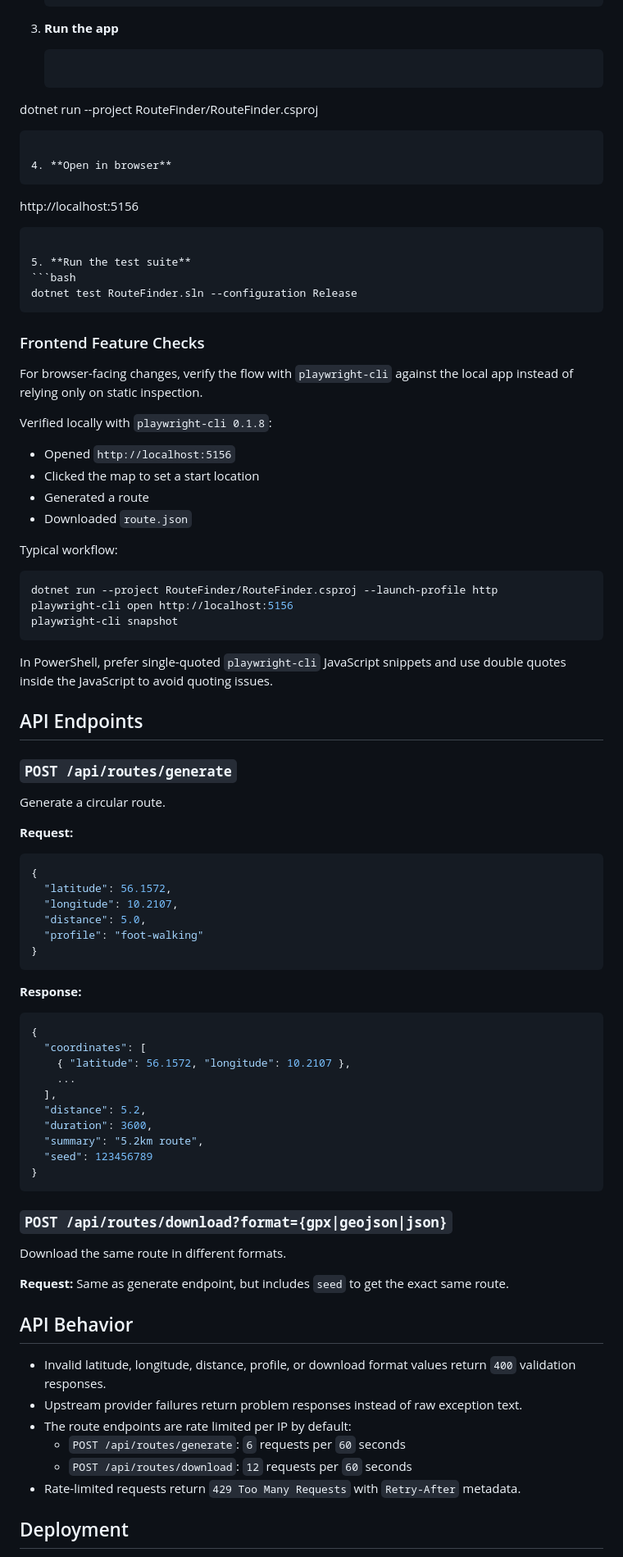
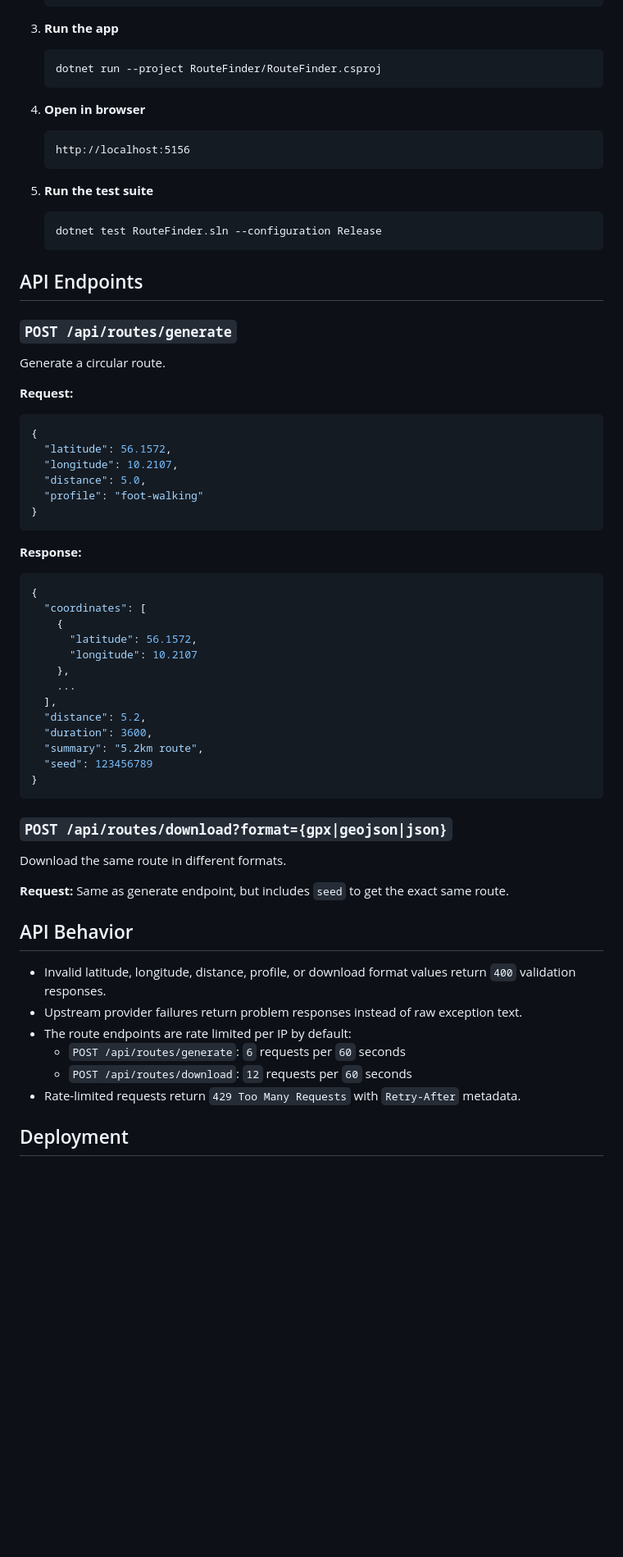
Before and after one commit to olrik-web/router-finder, a Markdown page: README.md, the part around one of its changes. Shown at 82% size. GitHub-like rendering; blank space fills up the shorter version.

Commit message:
Format and clarify sections in README for better readability and consistency.

````diff
--- a/README.md
+++ b/README.md
@@ -74,45 +82,27 @@ I just wanted a simple tool to find new running routes near my house. This is a
 
 3. **Run the app**
    ```bash
-  dotnet run --project RouteFinder/RouteFinder.csproj
+   dotnet run --project RouteFinder/RouteFinder.csproj
    ```
 
 4. **Open in browser**
    ```
-  http://localhost:5156
+   http://localhost:5156
    ```
 
 5. **Run the test suite**
-  ```bash
-  dotnet test RouteFinder.sln --configuration Release
-  ```
-
-### Frontend Feature Checks
-
-For browser-facing changes, verify the flow with `playwright-cli` against the local app instead of relying only on static inspection.
-
-Verified locally with `playwright-cli 0.1.8`:
-- Opened `http://localhost:5156`
-- Clicked the map to set a start location
-- Generated a route
-- Downloaded `route.json`
-
-Typical workflow:
-
-```bash
-dotnet run --project RouteFinder/RouteFinder.csproj --launch-profile http
-playwright-cli open http://localhost:5156
-playwright-cli snapshot
-```
-
-In PowerShell, prefer single-quoted `playwright-cli` JavaScript snippets and use double quotes inside the JavaScript to avoid quoting issues.
+    ```bash
+    dotnet test RouteFinder.sln --configuration Release
+    ```
 
 ## API Endpoints
 
 ### `POST /api/routes/generate`
+
 Generate a circular route.
 
 **Request:**
+
 ```json
 {
   "latitude": 56.1572,
@@ -123,10 +113,14 @@ Generate a circular route.
 ```
 
 **Response:**
+
 ```json
 {
   "coordinates": [
-    { "latitude": 56.1572, "longitude": 10.2107 },
+    {
+      "latitude": 56.1572,
+      "longitude": 10.2107
+    },
     ...
   ],
   "distance": 5.2,
@@ -137,6 +131,7 @@ Generate a circular route.
 ```
 
 ### `POST /api/routes/download?format={gpx|geojson|json}`
+
 Download the same route in different formats.
 
 **Request:** Same as generate endpoint, but includes `seed` to get the exact same route.
@@ -146,8 +141,8 @@ Download the same route in different formats.
 - Invalid latitude, longitude, distance, profile, or download format values return `400` validation responses.
 - Upstream provider failures return problem responses instead of raw exception text.
 - The route endpoints are rate limited per IP by default:
-  - `POST /api/routes/generate`: `6` requests per `60` seconds
-  - `POST /api/routes/download`: `12` requests per `60` seconds
+    - `POST /api/routes/generate`: `6` requests per `60` seconds
+    - `POST /api/routes/download`: `12` requests per `60` seconds
 - Rate-limited requests return `429 Too Many Requests` with `Retry-After` metadata.
 
 ## Deployment
````
Also changed, not shown: other parts of README.md (+15 -4 lines).
